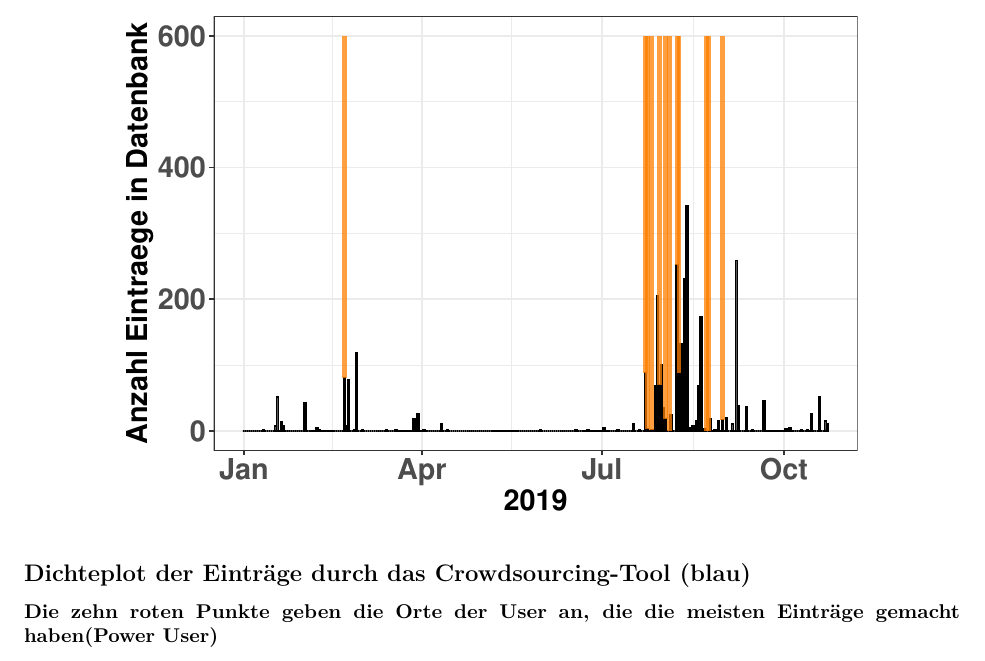
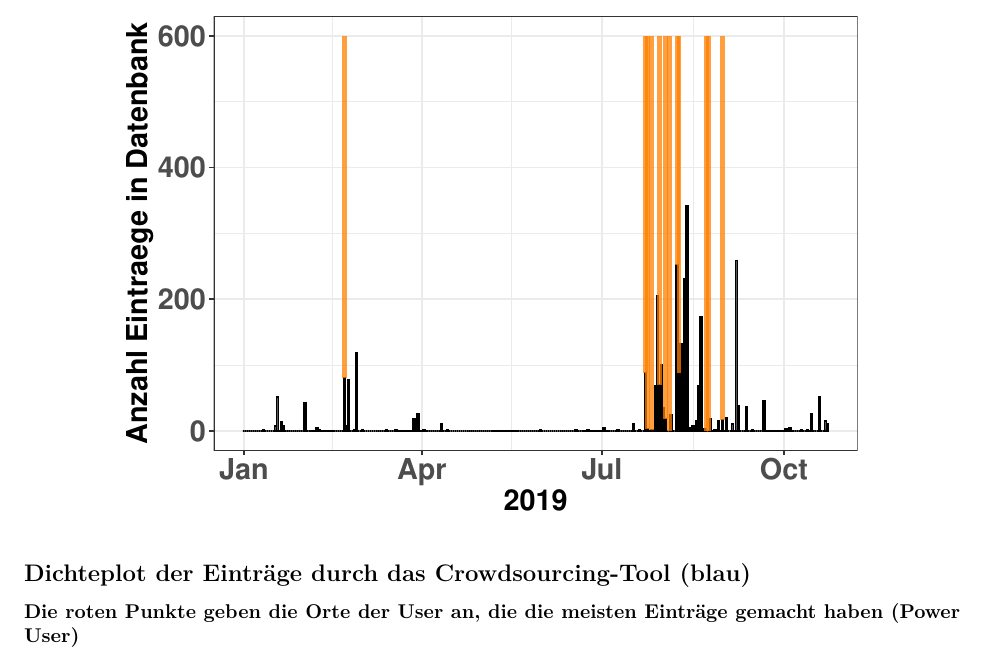
Before and after one commit to benearnthof/statprakt, an R Markdown document (Uebersicht Teilprojekt 1.Rmd): part of page 2 of 4, cut so that both start at the same text. Rendered offline with R 4.5, knitr and Pandoc, then LaTeX, with nearby package versions; some code elsewhere in the file could not run offline.

Commit message:
Aktualisierungen

````diff
--- a/Uebersicht Teilprojekt 1.Rmd
+++ b/Uebersicht Teilprojekt 1.Rmd
@@ -62,7 +62,7 @@ plt_publicity(df2019, pubdays2019, "2019", size = 1.4)
 ```
 
 ## Dichteplot der Einträge durch das Crowdsourcing-Tool (blau)
-### Die zehn roten Punkte geben die Orte der User an, die die meisten Einträge gemacht haben(Power User)
+### Die roten Punkte geben die Orte der User an, die die meisten Einträge gemacht haben (Power User)
 
 ```{r spatial, include=FALSE}
 sp_crowd <- readRDS("sp_crowd.RDS")
````
Also changed, not shown: Uebersicht-Teilprojekt-1.pdf.
